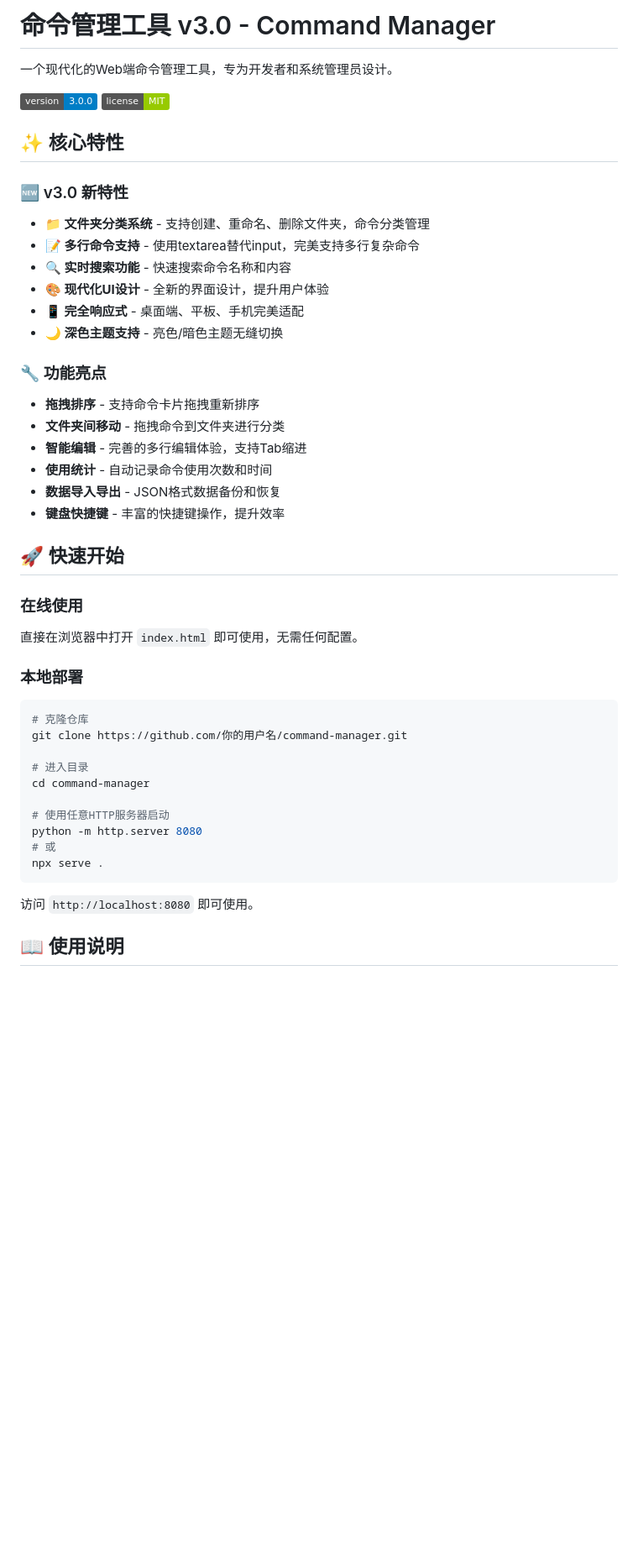
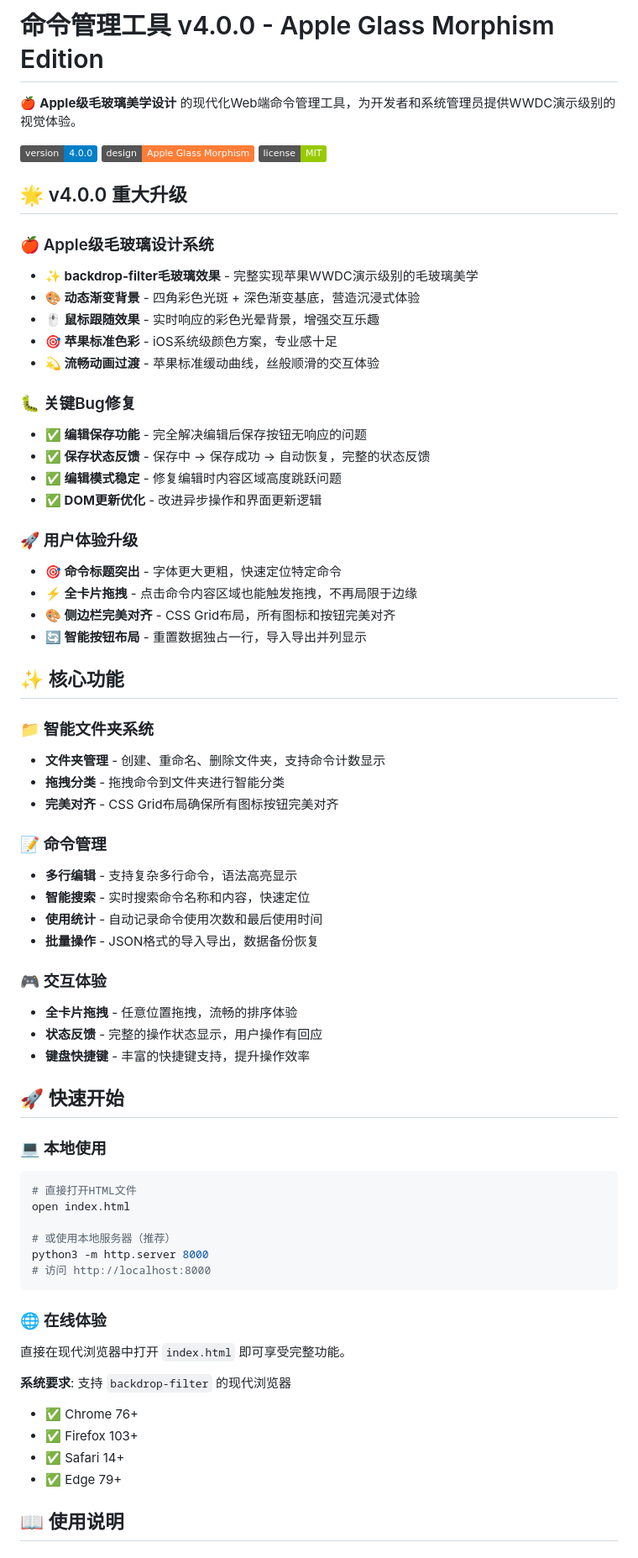
Before and after one commit to isabellakiko/command-manager, a Markdown page: README.md, the part around the change printed below. Shown: that part at 84% size. GitHub-like rendering; badges without logos; blank space fills up the shorter version.

````diff
--- a/README.md
+++ b/README.md
@@ -1,48 +1,70 @@
-# 命令管理工具 v3.0 - Command Manager
+# 命令管理工具 v4.0.0 - Apple Glass Morphism Edition
 
-一个现代化的Web端命令管理工具，专为开发者和系统管理员设计。
+🍎 **Apple级毛玻璃美学设计** 的现代化Web端命令管理工具，为开发者和系统管理员提供WWDC演示级别的视觉体验。
 
-![Version](https://img.shields.io/badge/version-3.0.0-blue.svg)
+![Version](https://img.shields.io/badge/version-4.0.0-blue.svg)
+![Design](https://img.shields.io/badge/design-Apple_Glass_Morphism-orange.svg)
 ![License](https://img.shields.io/badge/license-MIT-green.svg)
 
-## ✨ 核心特性
+## 🌟 v4.0.0 重大升级
 
-### 🆕 v3.0 新特性
-- **📁 文件夹分类系统** - 支持创建、重命名、删除文件夹，命令分类管理
-- **📝 多行命令支持** - 使用textarea替代input，完美支持多行复杂命令
-- **🔍 实时搜索功能** - 快速搜索命令名称和内容
-- **🎨 现代化UI设计** - 全新的界面设计，提升用户体验
-- **📱 完全响应式** - 桌面端、平板、手机完美适配
-- **🌙 深色主题支持** - 亮色/暗色主题无缝切换
+### 🍎 Apple级毛玻璃设计系统
+- **✨ backdrop-filter毛玻璃效果** - 完整实现苹果WWDC演示级别的毛玻璃美学
+- **🎨 动态渐变背景** - 四角彩色光斑 + 深色渐变基底，营造沉浸式体验
+- **🖱️ 鼠标跟随效果** - 实时响应的彩色光晕背景，增强交互乐趣
+- **🎯 苹果标准色彩** - iOS系统级颜色方案，专业感十足
+- **💫 流畅动画过渡** - 苹果标准缓动曲线，丝般顺滑的交互体验
 
-### 🔧 功能亮点
-- **拖拽排序** - 支持命令卡片拖拽重新排序
-- **文件夹间移动** - 拖拽命令到文件夹进行分类
-- **智能编辑** - 完善的多行编辑体验，支持Tab缩进
-- **使用统计** - 自动记录命令使用次数和时间
-- **数据导入导出** - JSON格式数据备份和恢复
-- **键盘快捷键** - 丰富的快捷键操作，提升效率
+### 🐛 关键Bug修复
+- **✅ 编辑保存功能** - 完全解决编辑后保存按钮无响应的问题
+- **✅ 保存状态反馈** - 保存中 → 保存成功 → 自动恢复，完整的状态反馈
+- **✅ 编辑模式稳定** - 修复编辑时内容区域高度跳跃问题
+- **✅ DOM更新优化** - 改进异步操作和界面更新逻辑
+
+### 🚀 用户体验升级
+- **🎯 命令标题突出** - 字体更大更粗，快速定位特定命令
+- **⚡ 全卡片拖拽** - 点击命令内容区域也能触发拖拽，不再局限于边缘
+- **🎨 侧边栏完美对齐** - CSS Grid布局，所有图标和按钮完美对齐
+- **🔄 智能按钮布局** - 重置数据独占一行，导入导出并列显示
+
+## ✨ 核心功能
+
+### 📁 智能文件夹系统
+- **文件夹管理** - 创建、重命名、删除文件夹，支持命令计数显示
+- **拖拽分类** - 拖拽命令到文件夹进行智能分类
+- **完美对齐** - CSS Grid布局确保所有图标按钮完美对齐
+
+### 📝 命令管理
+- **多行编辑** - 支持复杂多行命令，语法高亮显示
+- **智能搜索** - 实时搜索命令名称和内容，快速定位
+- **使用统计** - 自动记录命令使用次数和最后使用时间
+- **批量操作** - JSON格式的导入导出，数据备份恢复
+
+### 🎮 交互体验
+- **全卡片拖拽** - 任意位置拖拽，流畅的排序体验
+- **状态反馈** - 完整的操作状态显示，用户操作有回应
+- **键盘快捷键** - 丰富的快捷键支持，提升操作效率
 
 ## 🚀 快速开始
 
-### 在线使用
-直接在浏览器中打开 `index.html` 即可使用，无需任何配置。
+### 💻 本地使用
+```bash
+# 直接打开HTML文件
+open index.html
 
-### 本地部署
-```bash
-# 克隆仓库
-git clone https://github.com/你的用户名/command-manager.git
-
-# 进入目录
-cd command-manager
-
-# 使用任意HTTP服务器启动
-python -m http.server 8080
-# 或
-npx serve .
+# 或使用本地服务器（推荐）
+python3 -m http.server 8000
+# 访问 http://localhost:8000
 ```
 
-访问 `http://localhost:8080` 即可使用。
+### 🌐 在线体验
+直接在现代浏览器中打开 `index.html` 即可享受完整功能。
+
+**系统要求**: 支持 `backdrop-filter` 的现代浏览器
+- ✅ Chrome 76+
+- ✅ Firefox 103+
+- ✅ Safari 14+
+- ✅ Edge 79+
 
 ## 📖 使用说明
 
````
Also changed, not shown: other parts of README.md (+114 -36 lines).
